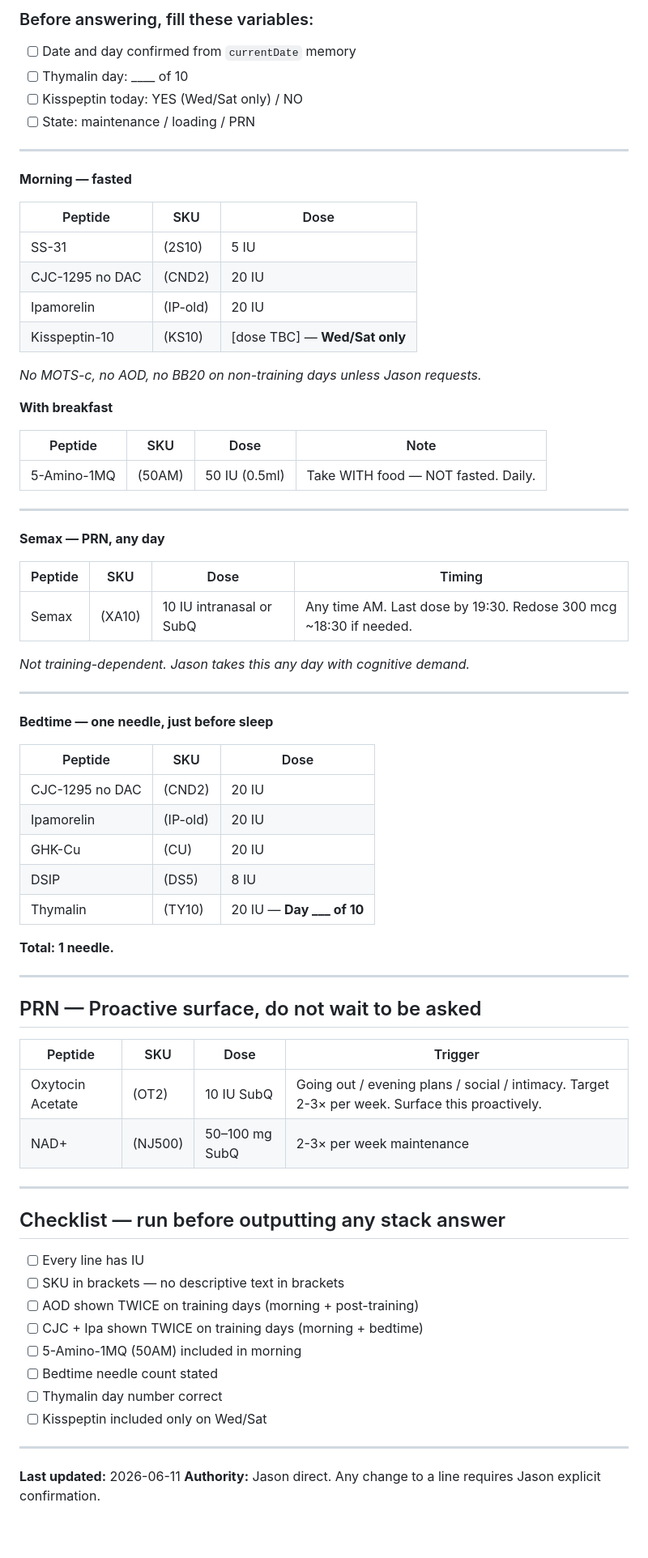
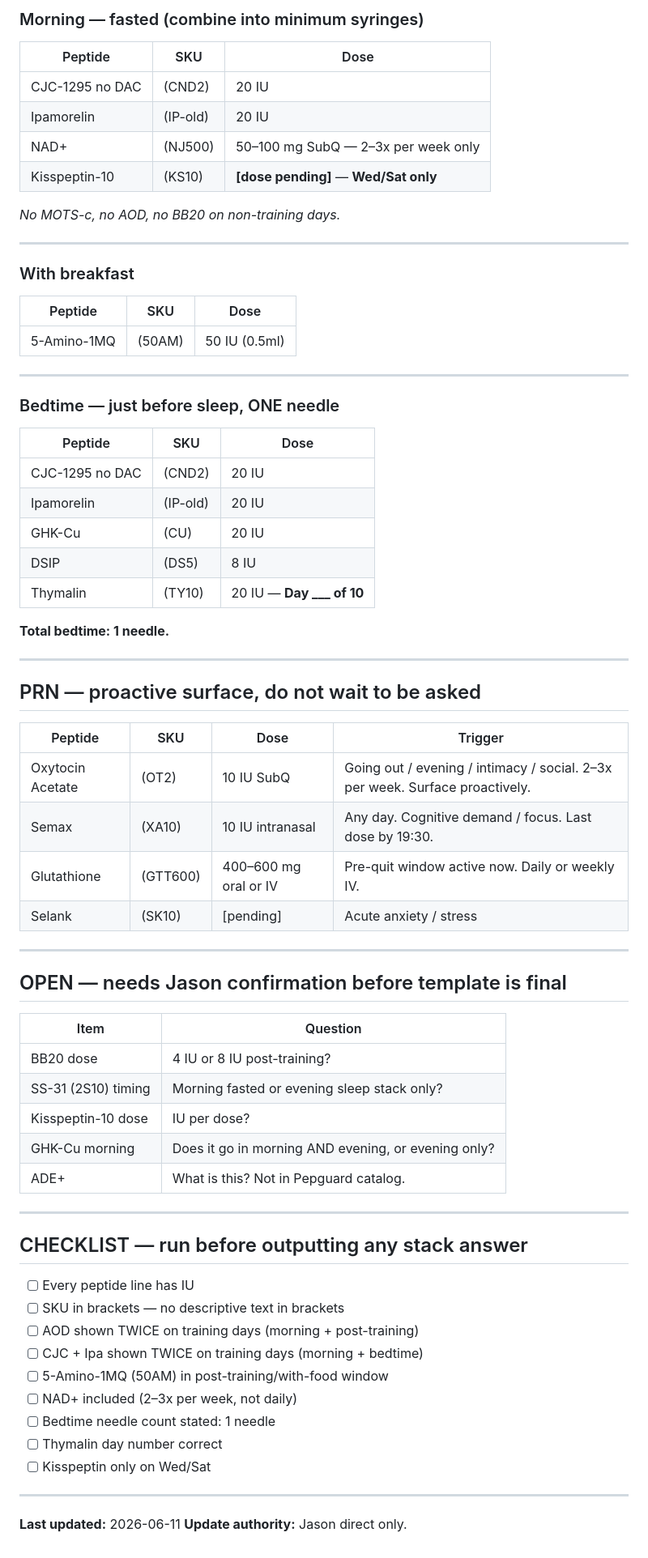
Before and after one commit to 12-butterflies/one2b-agents, a Markdown page: saved/Health/STACK_TEMPLATE.md, the part around one of its changes. Shown at 81% size. Rendered like a GitHub page.

Commit message:
Fix STACK_TEMPLATE: add NAD+, Glutathione, correct 5-Amino timing, open questions table
Co-Authored-By: Claude Sonnet 4.6 <noreply@anthropic.com>

```diff
--- a/saved/Health/STACK_TEMPLATE.md
+++ b/saved/Health/STACK_TEMPLATE.md
@@ -65,42 +70,26 @@ When Jason asks "what's my stack", read this file, fill the 3–4 variable field
 
-### Before answering, fill these variables:
-- [ ] Date and day confirmed from `currentDate` memory
-- [ ] Thymalin day: ____ of 10
-- [ ] Kisspeptin today: YES (Wed/Sat only) / NO
-- [ ] State: maintenance / loading / PRN
+### Morning — fasted (combine into minimum syringes)
+
+| Peptide | SKU | Dose |
+|---|---|---|
+| CJC-1295 no DAC | (CND2) | 20 IU |
+| Ipamorelin | (IP-old) | 20 IU |
+| NAD+ | (NJ500) | 50–100 mg SubQ — 2–3x per week only |
+| Kisspeptin-10 | (KS10) | **[dose pending]** — **Wed/Sat only** |
+
+*No MOTS-c, no AOD, no BB20 on non-training days.*
 
 ---
 
-**Morning — fasted**
+### With breakfast
 
 | Peptide | SKU | Dose |
 |---|---|---|
-| SS-31 | (2S10) | 5 IU |
-| CJC-1295 no DAC | (CND2) | 20 IU |
-| Ipamorelin | (IP-old) | 20 IU |
-| Kisspeptin-10 | (KS10) | [dose TBC] — **Wed/Sat only** |
-
-*No MOTS-c, no AOD, no BB20 on non-training days unless Jason requests.*
-
-**With breakfast**
-
-| Peptide | SKU | Dose | Note |
-|---|---|---|---|
-| 5-Amino-1MQ | (50AM) | 50 IU (0.5ml) | Take WITH food — NOT fasted. Daily. |
+| 5-Amino-1MQ | (50AM) | 50 IU (0.5ml) | Take WITH food. Daily. |
 
 ---
 
-**Semax — PRN, any day**
-
-| Peptide | SKU | Dose | Timing |
-|---|---|---|---|
-| Semax | (XA10) | 10 IU intranasal or SubQ | Any time AM. Last dose by 19:30. Redose 300 mcg ~18:30 if needed. |
-
-*Not training-dependent. Jason takes this any day with cognitive demand.*
-
----
-
-**Bedtime — one needle, just before sleep**
+### Bedtime — just before sleep, ONE needle
 
 | Peptide | SKU | Dose |
 |---|---|---|
@@ -110,31 +99,46 @@ When Jason asks "what's my stack", read this file, fill the 3–4 variable field
 | DSIP | (DS5) | 8 IU |
 | Thymalin | (TY10) | 20 IU — **Day ___ of 10** |
 
-**Total: 1 needle.**
+**Total bedtime: 1 needle.**
 
 ---
 
-## PRN — Proactive surface, do not wait to be asked
+## PRN — proactive surface, do not wait to be asked
 
 | Peptide | SKU | Dose | Trigger |
 |---|---|---|---|
-| Oxytocin Acetate | (OT2) | 10 IU SubQ | Going out / evening plans / social / intimacy. Target 2-3× per week. Surface this proactively. |
-| NAD+ | (NJ500) | 50–100 mg SubQ | 2-3× per week maintenance |
+| Oxytocin Acetate | (OT2) | 10 IU SubQ | Going out / evening / intimacy / social. 2–3x per week. Surface proactively. |
+| Semax | (XA10) | 10 IU intranasal | Any day. Cognitive demand / focus. Last dose by 19:30. |
+| Glutathione | (GTT600) | 400–600 mg oral or IV | Pre-quit window active now. Daily or weekly IV. |
+| Selank | (SK10) | [pending] | Acute anxiety / stress |
 
 ---
 
-## Checklist — run before outputting any stack answer
+## OPEN — needs Jason confirmation before template is final
 
-- [ ] Every line has IU
+| Item | Question |
+|---|---|
+| BB20 dose | 4 IU or 8 IU post-training? |
+| SS-31 (2S10) timing | Morning fasted or evening sleep stack only? |
+| Kisspeptin-10 dose | IU per dose? |
+| GHK-Cu morning | Does it go in morning AND evening, or evening only? |
+| ADE+ | What is this? Not in Pepguard catalog. |
+
+---
+
+## CHECKLIST — run before outputting any stack answer
+
+- [ ] Every peptide line has IU
 - [ ] SKU in brackets — no descriptive text in brackets
 - [ ] AOD shown TWICE on training days (morning + post-training)
 - [ ] CJC + Ipa shown TWICE on training days (morning + bedtime)
-- [ ] 5-Amino-1MQ (50AM) included in morning
-- [ ] Bedtime needle count stated
+- [ ] 5-Amino-1MQ (50AM) in post-training/with-food window
+- [ ] NAD+ included (2–3x per week, not daily)
+- [ ] Bedtime needle count stated: 1 needle
 - [ ] Thymalin day number correct
-- [ ] Kisspeptin included only on Wed/Sat
+- [ ] Kisspeptin only on Wed/Sat
 
 ---
 
 **Last updated:** 2026-06-11
-**Authority:** Jason direct. Any change to a line requires Jason explicit confirmation.
+**Update authority:** Jason direct only.
```
Also changed, not shown: other parts of saved/Health/STACK_TEMPLATE.md (+27 -22 lines).
